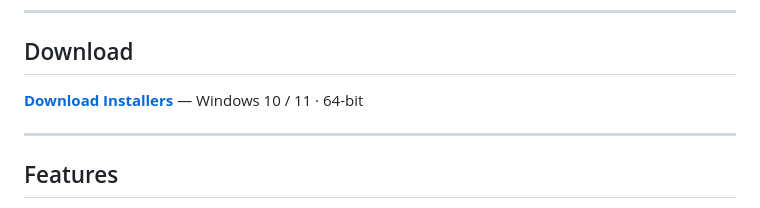
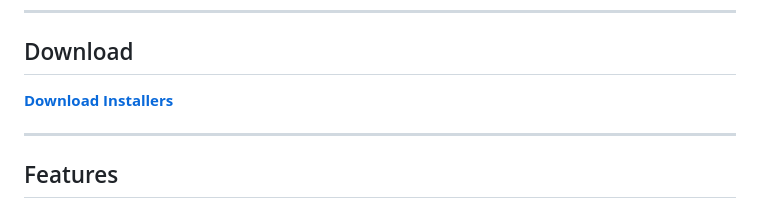
Before and after one commit to draftwellpro/Draftwell-Pro, a Markdown page: README.md, the part around the change. Rendered like a GitHub page.

Commit message:
Fix formatting in README download section

```diff
--- a/README.md
+++ b/README.md
@@ -21,7 +21,7 @@
 
 ## Download
 
-**[Download Installers](https://github.com/draftwellpro/Draftwell-Pro/releases/latest)** — Windows 10 / 11 · 64-bit
+**[Download Installers](https://github.com/draftwellpro/Draftwell-Pro/releases/latest)**
 
 ---
 
```
